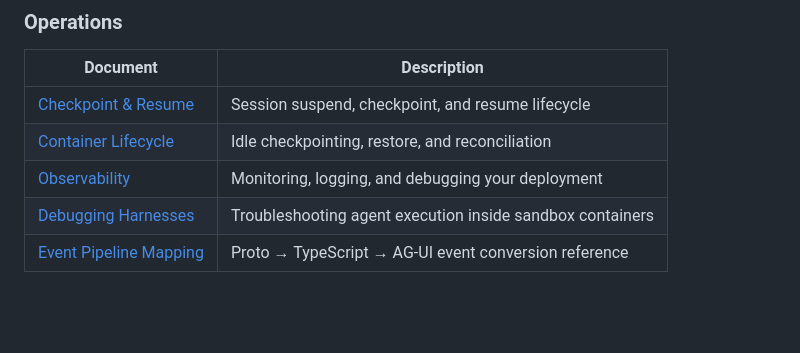
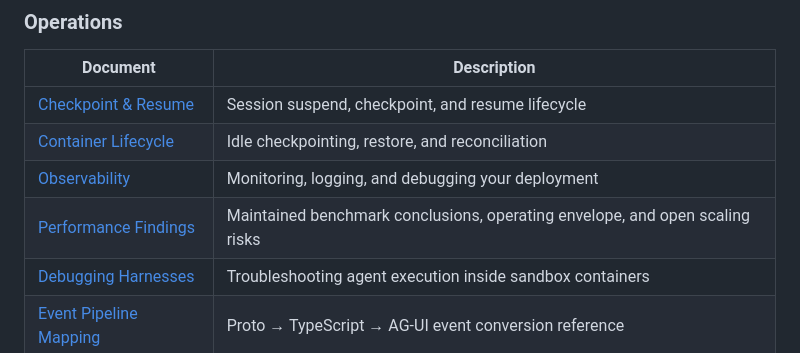
Before and after one commit to iofold/stablehand, a Markdown page: README.md, the part around the change. Rendered like a GitHub page; blank space fills up the shorter version.

```diff
--- a/README.md
+++ b/README.md
@@ -186,6 +186,7 @@ The shipped UI includes:
 | [Checkpoint & Resume](docs/checkpoint-resume.md) | Session suspend, checkpoint, and resume lifecycle |
 | [Container Lifecycle](docs/container-lifecycle.md) | Idle checkpointing, restore, and reconciliation |
 | [Observability](docs/observability.md) | Monitoring, logging, and debugging your deployment |
+| [Performance Findings](docs/performance-findings.md) | Maintained benchmark conclusions, operating envelope, and open scaling risks |
 | [Debugging Harnesses](docs/debugging-harnesses.md) | Troubleshooting agent execution inside sandbox containers |
 | [Event Pipeline Mapping](docs/event-pipeline-mapping.md) | Proto → TypeScript → AG-UI event conversion reference |
 
```
Also changed, not shown: 1 other file.
